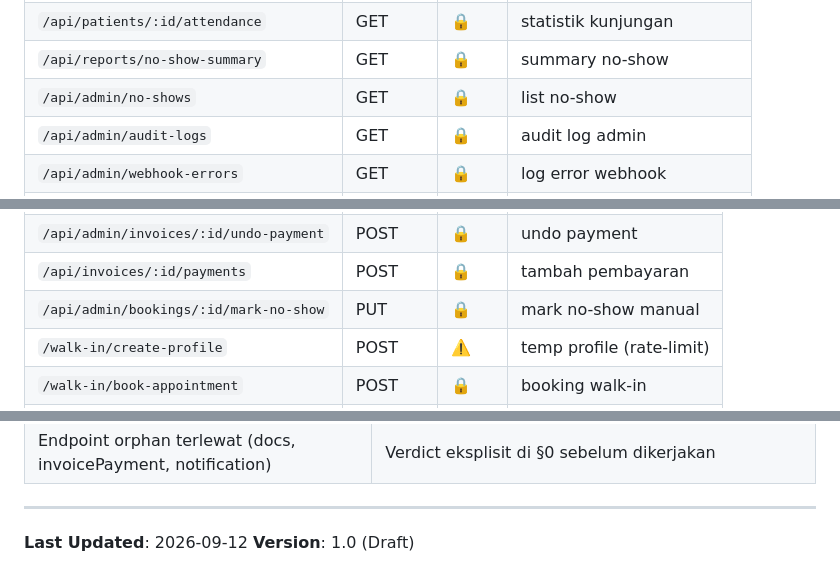
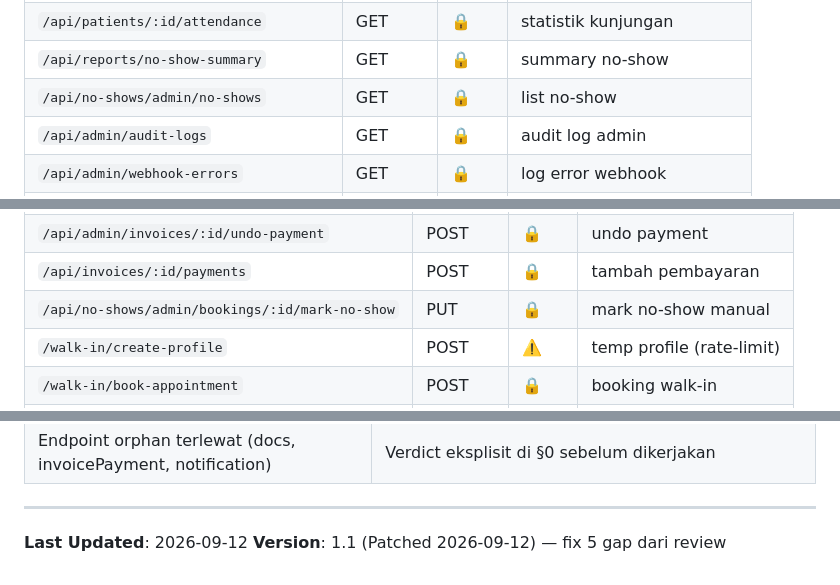
Before and after one commit to LittleMardiah/Dent-Flow, a Markdown page: MIGRATION_PLAN.md, 3 parts joined by grey strips. Drawn GitHub-style.

```diff
--- a/MIGRATION_PLAN.md
+++ b/MIGRATION_PLAN.md
@@ -109,7 +117,7 @@ pakai route file langsung). `invoicePayment.routes` → cek overlap dgn
 | `/api/patients/:id/medical-records` | GET | 🔒 | rekam medis |
 | `/api/patients/:id/attendance` | GET | 🔒 | statistik kunjungan |
 | `/api/reports/no-show-summary` | GET | 🔒 | summary no-show |
-| `/api/admin/no-shows` | GET | 🔒 | list no-show |
+| `/api/no-shows/admin/no-shows` | GET | 🔒 | list no-show |
 | `/api/admin/audit-logs` | GET | 🔒 | audit log admin |
 | `/api/admin/webhook-errors` | GET | 🔒 | log error webhook |
 | `/api/admin/queues` | GET | 🔒 | queue board cabang |
@@ -145,7 +153,7 @@ Total: **30 endpoint read-only** (mayoritas yang harus migrasi pertama).
 | `/api/admin/invoices/:id/mark-paid` | POST | 🔒 | mark paid |
 | `/api/admin/invoices/:id/undo-payment` | POST | 🔒 | undo payment |
 | `/api/invoices/:id/payments` | POST | 🔒 | tambah pembayaran |
-| `/api/admin/bookings/:id/mark-no-show` | PUT | 🔒 | mark no-show manual |
+| `/api/no-shows/admin/bookings/:id/mark-no-show` | PUT | 🔒 | mark no-show manual |
 | `/walk-in/create-profile` | POST | ⚠️ | temp profile (rate-limit) |
 | `/walk-in/book-appointment` | POST | 🔒 | booking walk-in |
 | `/walk-in/convert-to-patient` | POST | ⚠️ | temp → patient |
@@ -315,4 +359,4 @@ Migrasi: Vercel Edge Function (Task 2.9). Env yang dibutuhkan: `MIDTRANS_SERVER_
 ---
 
 **Last Updated**: 2026-09-12
-**Version**: 1.0 (Draft)
+**Version**: 1.1 (Patched 2026-09-12) — fix 5 gap dari review
```
Also changed, not shown: other parts of MIGRATION_PLAN.md (+57 -13 lines).
